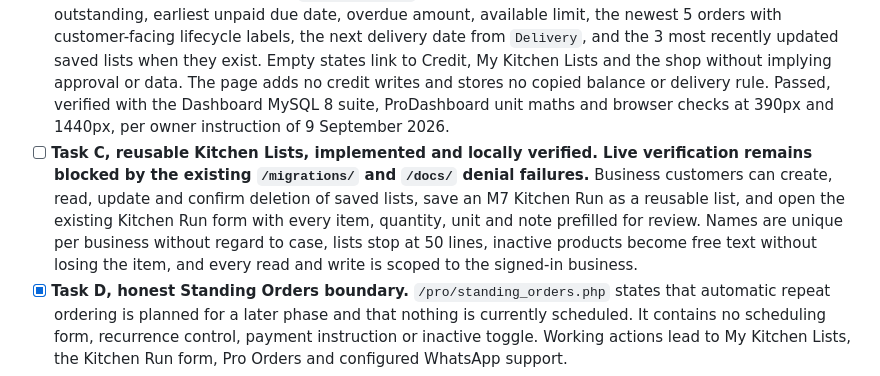
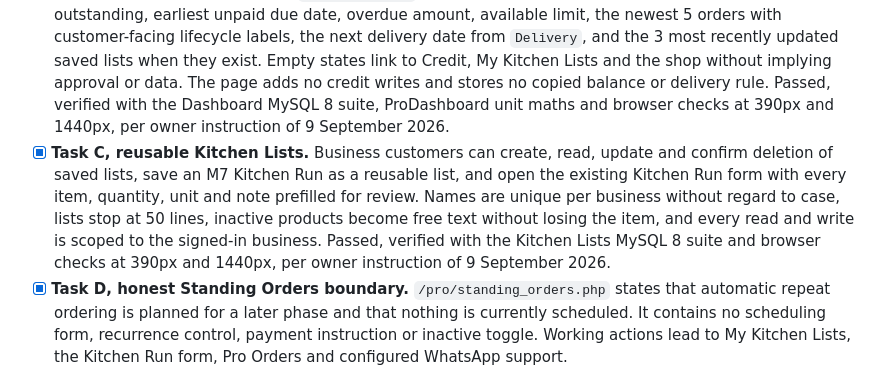
Before and after one commit to praxisjbs/Okveggies, a Markdown page: PROGRESS.md, the part around the change. Drawn GitHub-style.

Commit message:
M8: mark Task C as passed per owner instruction 9 Sep 2026
Task C reusable Kitchen Lists taken as passed in PROGRESS.md per
explicit owner request.

Co-authored-by: arena-agent <297053741+arena-agent@users.noreply.github.com>

```diff
--- a/PROGRESS.md
+++ b/PROGRESS.md
@@ -452,7 +452,7 @@ is the whole lesson, and it is written up for the engineer in `docs/M7_REVIEW.md
 ### M8. Pro Portal and credit
 - [x] **Task A, shared Pro access and screen shells.** All 6 Pro pages call one customer account-type gate before data reads or HTML. Guests keep a path-only return through customer sign-in, households go to Account or Kitchen Runs with a plain explanation, and business customers reach the requested screen. The M7 Kitchen Runs history is preserved. Navigation labels, active states, breadcrumbs and back paths now agree. Dashboard, Standing Orders, Orders and Invoices, and Credit use honest availability shells. Account and Branches shows only supported account details and links to existing address management. No branch-management behaviour was added.
 - [x] **Task B, business Dashboard.** `/pro/index.php` now shows the signed-in business only: open credit outstanding, earliest unpaid due date, overdue amount, available limit, the newest 5 orders with customer-facing lifecycle labels, the next delivery date from `Delivery`, and the 3 most recently updated saved lists when they exist. Empty states link to Credit, My Kitchen Lists and the shop without implying approval or data. The page adds no credit writes and stores no copied balance or delivery rule. Passed, verified with the Dashboard MySQL 8 suite, ProDashboard unit maths and browser checks at 390px and 1440px, per owner instruction of 9 September 2026.
-- [ ] **Task C, reusable Kitchen Lists, implemented and locally verified. Live verification remains blocked by the existing `/migrations/` and `/docs/` denial failures.** Business customers can create, read, update and confirm deletion of saved lists, save an M7 Kitchen Run as a reusable list, and open the existing Kitchen Run form with every item, quantity, unit and note prefilled for review. Names are unique per business without regard to case, lists stop at 50 lines, inactive products become free text without losing the item, and every read and write is scoped to the signed-in business.
+- [x] **Task C, reusable Kitchen Lists.** Business customers can create, read, update and confirm deletion of saved lists, save an M7 Kitchen Run as a reusable list, and open the existing Kitchen Run form with every item, quantity, unit and note prefilled for review. Names are unique per business without regard to case, lists stop at 50 lines, inactive products become free text without losing the item, and every read and write is scoped to the signed-in business. Passed, verified with the Kitchen Lists MySQL 8 suite and browser checks at 390px and 1440px, per owner instruction of 9 September 2026.
 - [x] **Task D, honest Standing Orders boundary.** `/pro/standing_orders.php` states that automatic repeat ordering is planned for a later phase and that nothing is currently scheduled. It contains no scheduling form, recurrence control, payment instruction or inactive toggle. Working actions lead to My Kitchen Lists, the Kitchen Run form, Pro Orders and configured WhatsApp support.
 - [x] **Task E, Pro Orders and Invoices.** `/pro/orders.php` now lists every order owned by the signed-in business, newest first, with status, delivery date, total, payment state and balance due. Status, payment and delivery filters use server-rendered GET forms; 25-per-page navigation preserves them. Owned detail shows snapshot items and address, customer-facing lifecycle history, payment summary, related Kitchen Run and credit charge links, invoice and applicable receipt links. A POST plus CSRF action creates an additional hashed Order Trail share link without replacing the original token hash.
 - [x] **Task F, business customer Credit.** `/pro/credit.php` now supports a business-only application for 7 to 10 day terms, a required positive limit and a bounded reason. It prevents a second pending application and blocks applications while credit is approved or suspended, while declined and withdrawn application history remains available for a new request. Approved credit, restricted facility states and the 25-row statement all use one shared signed-journal calculation from `Credit`; no balance is stored separately.
```
